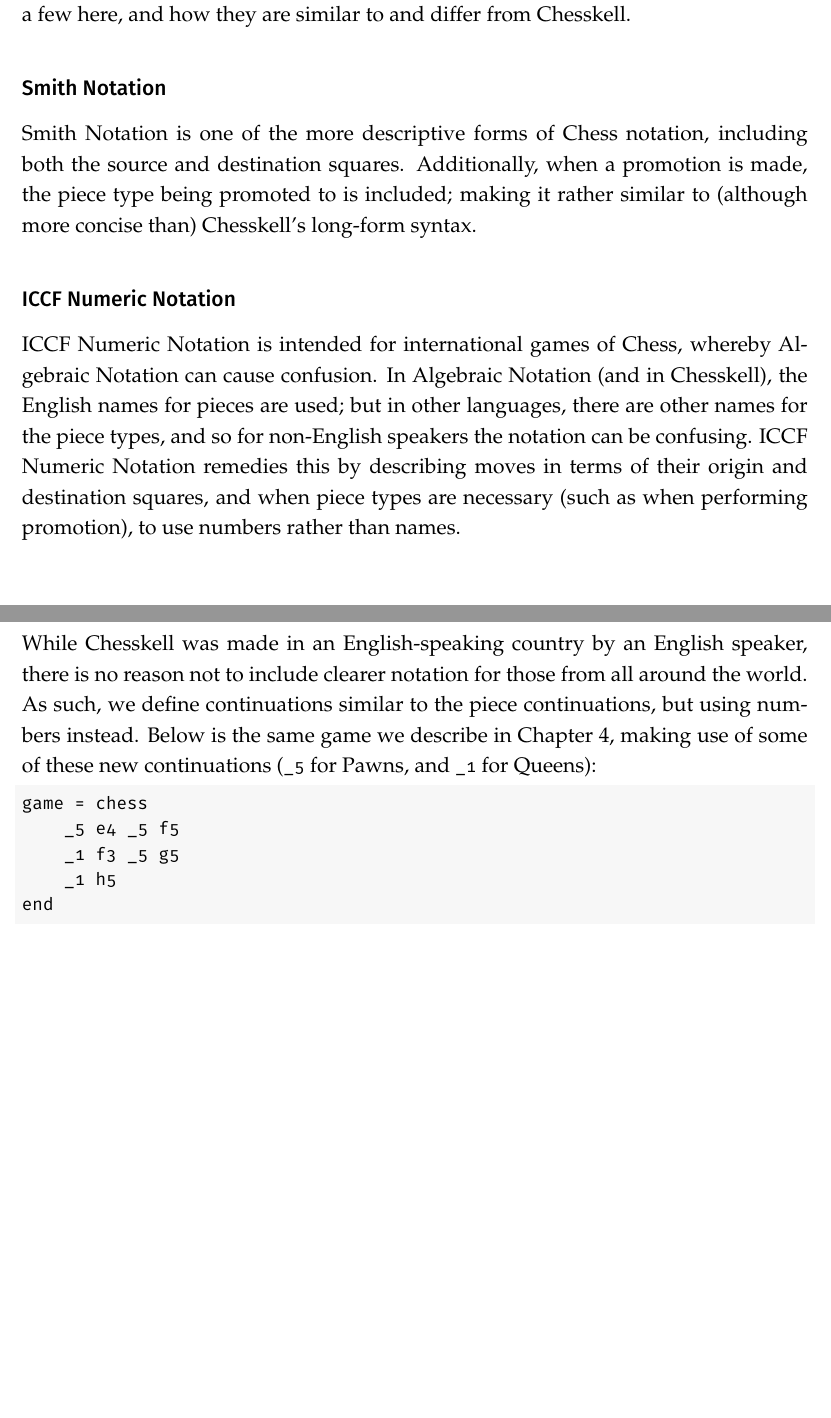
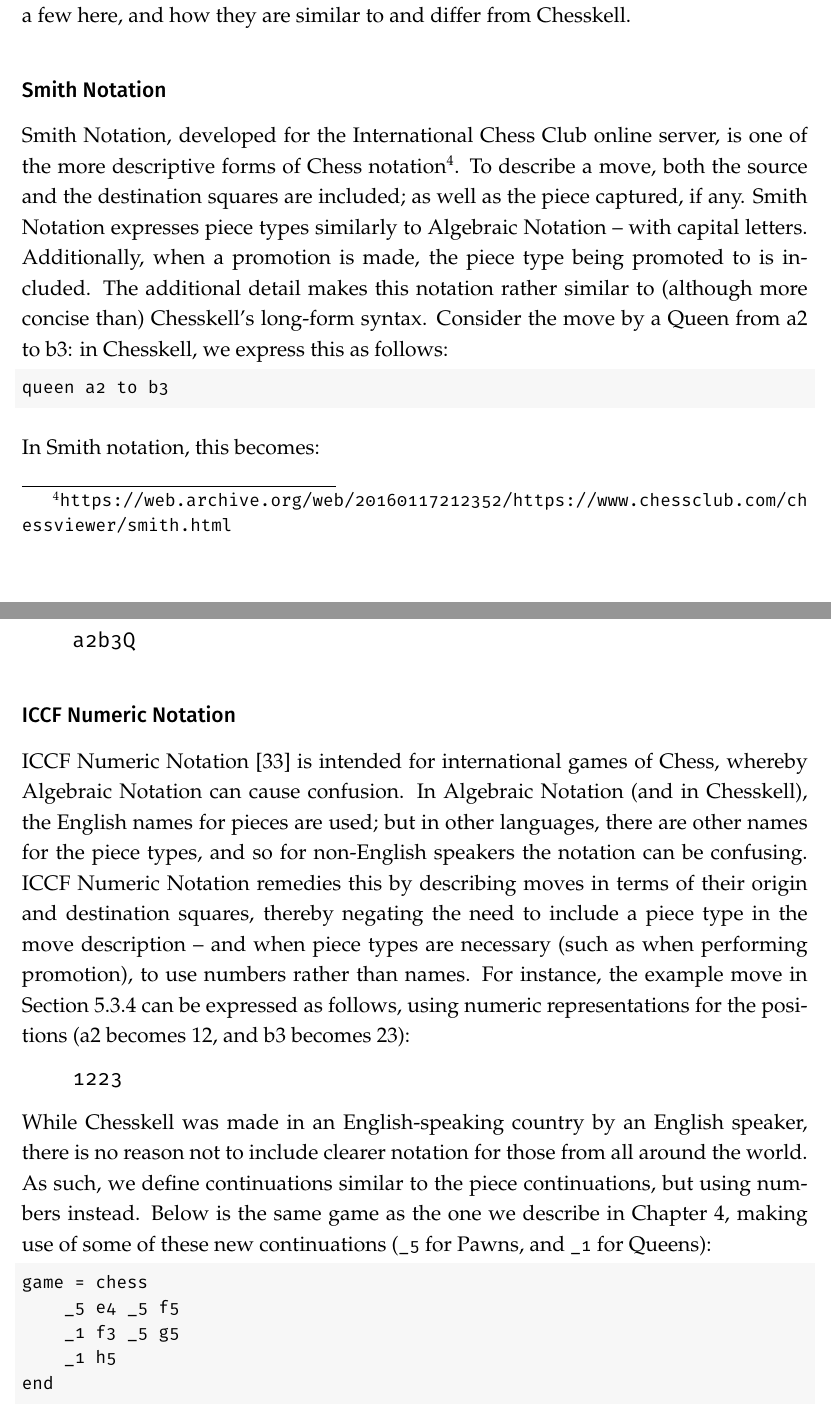
Before and after one commit to Proxymoron461/chesskell, a LaTeX thesis (chess/writing/dissertation/diss.tex, which reads chess/writing/dissertation/evaluation.tex): two parts of pages 73 and 74 of 82 before the commit and two parts of pages 73 and 74 of 83 after it, joined at a grey line, cut so that both start at the same text, the shorter picture padded with empty space. Compiled offline with pdfLaTeX.

Commit message:
Chess notation citations/links + examples.

```diff
--- a/chess/writing/dissertation/evaluation.tex
+++ b/chess/writing/dissertation/evaluation.tex
@@ -343,15 +343,29 @@ With the above definitions, Chesskell can include special castling notation if t
 
 Algebraic Notation is not the only Chess notation; there are many others. We consider a few here, and how they are similar to and differ from Chesskell.
 
-\subsubsection{Smith Notation}
+\subsubsection{Smith Notation} \label{smithsection}
 
-Smith Notation is one of the more descriptive forms of Chess notation, including both the source and destination squares. Additionally, when a promotion is made, the piece type being promoted to is included; making it rather similar to (although more concise than) Chesskell's long-form syntax.
+Smith Notation, developed for the International Chess Club online server, is one of the more descriptive forms of Chess notation\footnote{\url{https://web.archive.org/web/20160117212352/https://www.chessclub.com/chessviewer/smith.html}}. To describe a move, both the source and the destination squares are included; as well as the piece captured, if any. Smith Notation expresses piece types similarly to Algebraic Notation -- with capital letters. Additionally, when a promotion is made, the piece type being promoted to is included. The additional detail makes this notation rather similar to (although more concise than) Chesskell's long-form syntax. Consider the move by a Queen from a2 to b3: in Chesskell, we express this as follows:
+
+\begin{lstlisting}
+queen a2 to b3
+\end{lstlisting}
+
+In Smith notation, this becomes:
+
+\begin{verbatim}
+    a2b3Q
+\end{verbatim}
 
 \subsubsection{ICCF Numeric Notation} \label{numberextension}
 
-ICCF Numeric Notation is intended for international games of Chess, whereby Algebraic Notation can cause confusion. In Algebraic Notation (and in Chesskell), the English names for pieces are used; but in other languages, there are other names for the piece types, and so for non-English speakers the notation can be confusing. ICCF Numeric Notation remedies this by describing moves in terms of their origin and destination squares, and when piece types are necessary (such as when performing promotion), to use numbers rather than names.
+ICCF Numeric Notation~\cite{iccfnotation} is intended for international games of Chess, whereby Algebraic Notation can cause confusion. In Algebraic Notation (and in Chesskell), the English names for pieces are used; but in other languages, there are other names for the piece types, and so for non-English speakers the notation can be confusing. ICCF Numeric Notation remedies this by describing moves in terms of their origin and destination squares, thereby negating the need to include a piece type in the move description -- and when piece types are necessary (such as when performing promotion), to use numbers rather than names. For instance, the example move in \cref{smithsection} can be expressed as follows, using numeric representations for the positions (a2 becomes 12, and b3 becomes 23):
 
-While Chesskell was made in an English-speaking country by an English speaker, there is no reason not to include clearer notation for those from all around the world. As such, we define continuations similar to the piece continuations, but using numbers instead. Below is the same game we describe in \cref{examplegame}, making use of some of these new continuations (\inline{_5} for Pawns, and \inline{_1} for Queens):
+\begin{verbatim}
+    1223
+\end{verbatim}
+
+While Chesskell was made in an English-speaking country by an English speaker, there is no reason not to include clearer notation for those from all around the world. As such, we define continuations similar to the piece continuations, but using numbers instead. Below is the same game as the one we describe in \cref{examplegame}, making use of some of these new continuations (\inline{_5} for Pawns, and \inline{_1} for Queens):
 
 \begin{lstlisting}
 game = chess
```
Also changed, not shown: chess/writing/dissertation/diss.bib (+13 -4 lines).
